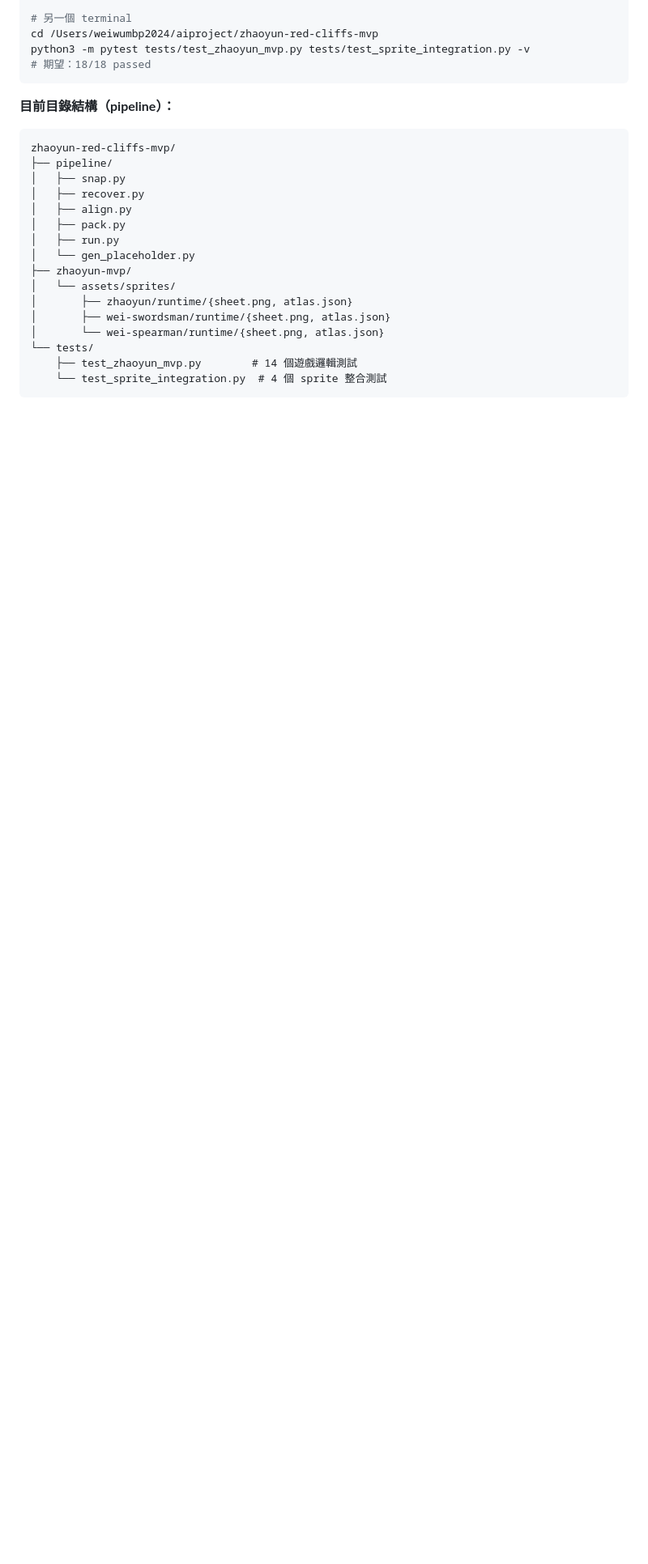
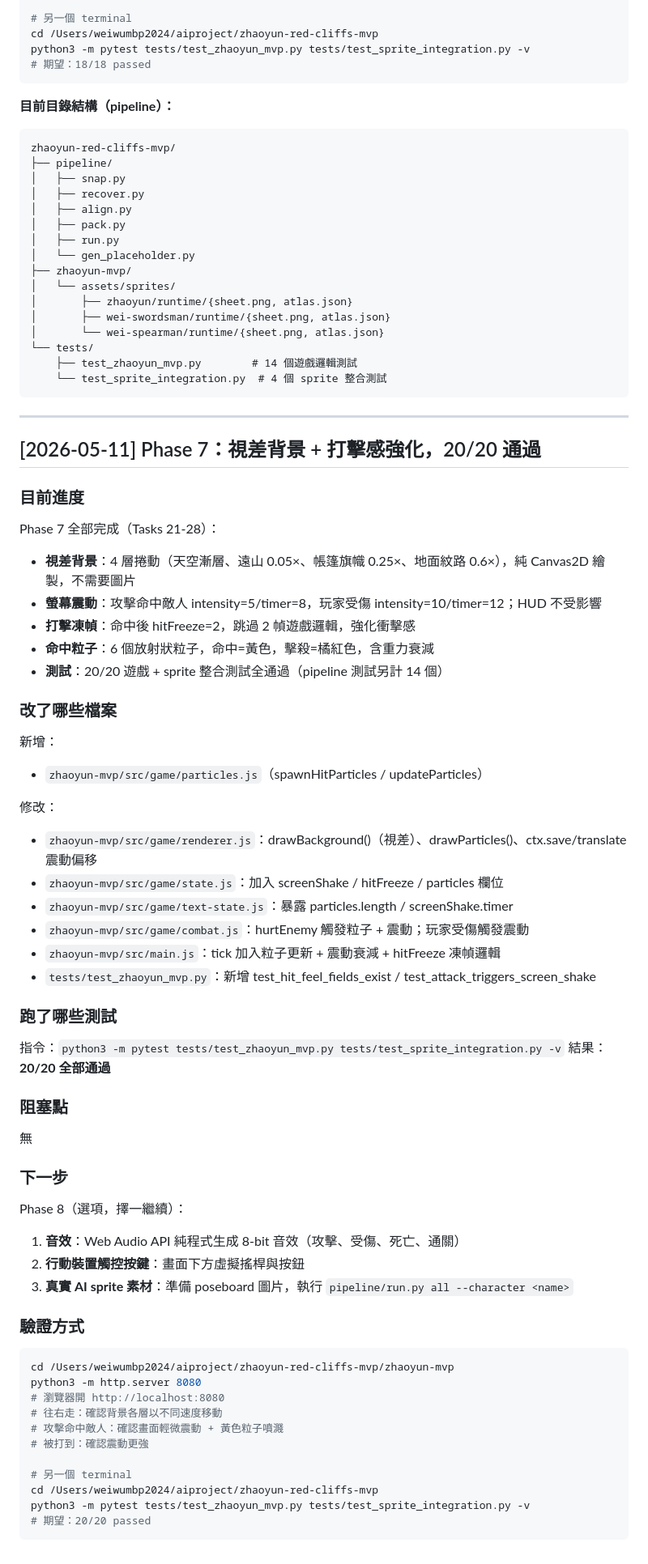
Before and after one commit to awai29/AIidea, a Markdown page: zhaoyun-red-cliffs-mvp/docs/project-progress.md, the part around the change. Shown at 81% size. Drawn GitHub-style; blank space fills up the shorter version.

Commit message:
更新：Phase 7 完成交接記錄（視差背景 + 打擊感強化）

````diff
--- a/zhaoyun-red-cliffs-mvp/docs/project-progress.md
+++ b/zhaoyun-red-cliffs-mvp/docs/project-progress.md
@@ -421,3 +421,61 @@ zhaoyun-red-cliffs-mvp/
     ├── test_zhaoyun_mvp.py        # 14 個遊戲邏輯測試
     └── test_sprite_integration.py  # 4 個 sprite 整合測試
 ```
+
+---
+
+## [2026-05-11] Phase 7：視差背景 + 打擊感強化，20/20 通過
+
+### 目前進度
+
+Phase 7 全部完成（Tasks 21-28）：
+- **視差背景**：4 層捲動（天空漸層、遠山 0.05×、帳篷旗幟 0.25×、地面紋路 0.6×），純 Canvas2D 繪製，不需要圖片
+- **螢幕震動**：攻擊命中敵人 intensity=5/timer=8，玩家受傷 intensity=10/timer=12；HUD 不受影響
+- **打擊凍幀**：命中後 hitFreeze=2，跳過 2 幀遊戲邏輯，強化衝擊感
+- **命中粒子**：6 個放射狀粒子，命中=黃色，擊殺=橘紅色，含重力衰減
+- **測試**：20/20 遊戲 + sprite 整合測試全通過（pipeline 測試另計 14 個）
+
+### 改了哪些檔案
+
+新增：
+- `zhaoyun-mvp/src/game/particles.js`（spawnHitParticles / updateParticles）
+
+修改：
+- `zhaoyun-mvp/src/game/renderer.js`：drawBackground()（視差）、drawParticles()、ctx.save/translate 震動偏移
+- `zhaoyun-mvp/src/game/state.js`：加入 screenShake / hitFreeze / particles 欄位
+- `zhaoyun-mvp/src/game/text-state.js`：暴露 particles.length / screenShake.timer
+- `zhaoyun-mvp/src/game/combat.js`：hurtEnemy 觸發粒子 + 震動；玩家受傷觸發震動
+- `zhaoyun-mvp/src/main.js`：tick 加入粒子更新 + 震動衰減 + hitFreeze 凍幀邏輯
+- `tests/test_zhaoyun_mvp.py`：新增 test_hit_feel_fields_exist / test_attack_triggers_screen_shake
+
+### 跑了哪些測試
+
+指令：`python3 -m pytest tests/test_zhaoyun_mvp.py tests/test_sprite_integration.py -v`
+結果：**20/20 全部通過**
+
+### 阻塞點
+
+無
+
+### 下一步
+
+Phase 8（選項，擇一繼續）：
+1. **音效**：Web Audio API 純程式生成 8-bit 音效（攻擊、受傷、死亡、通關）
+2. **行動裝置觸控按鍵**：畫面下方虛擬搖桿與按鈕
+3. **真實 AI sprite 素材**：準備 poseboard 圖片，執行 `pipeline/run.py all --character <name>`
+
+### 驗證方式
+
+```bash
+cd /Users/weiwumbp2024/aiproject/zhaoyun-red-cliffs-mvp/zhaoyun-mvp
+python3 -m http.server 8080
+# 瀏覽器開 http://localhost:8080
+# 往右走：確認背景各層以不同速度移動
+# 攻擊命中敵人：確認畫面輕微震動 + 黃色粒子噴濺
+# 被打到：確認震動更強
+
+# 另一個 terminal
+cd /Users/weiwumbp2024/aiproject/zhaoyun-red-cliffs-mvp
+python3 -m pytest tests/test_zhaoyun_mvp.py tests/test_sprite_integration.py -v
+# 期望：20/20 passed
+```
````
